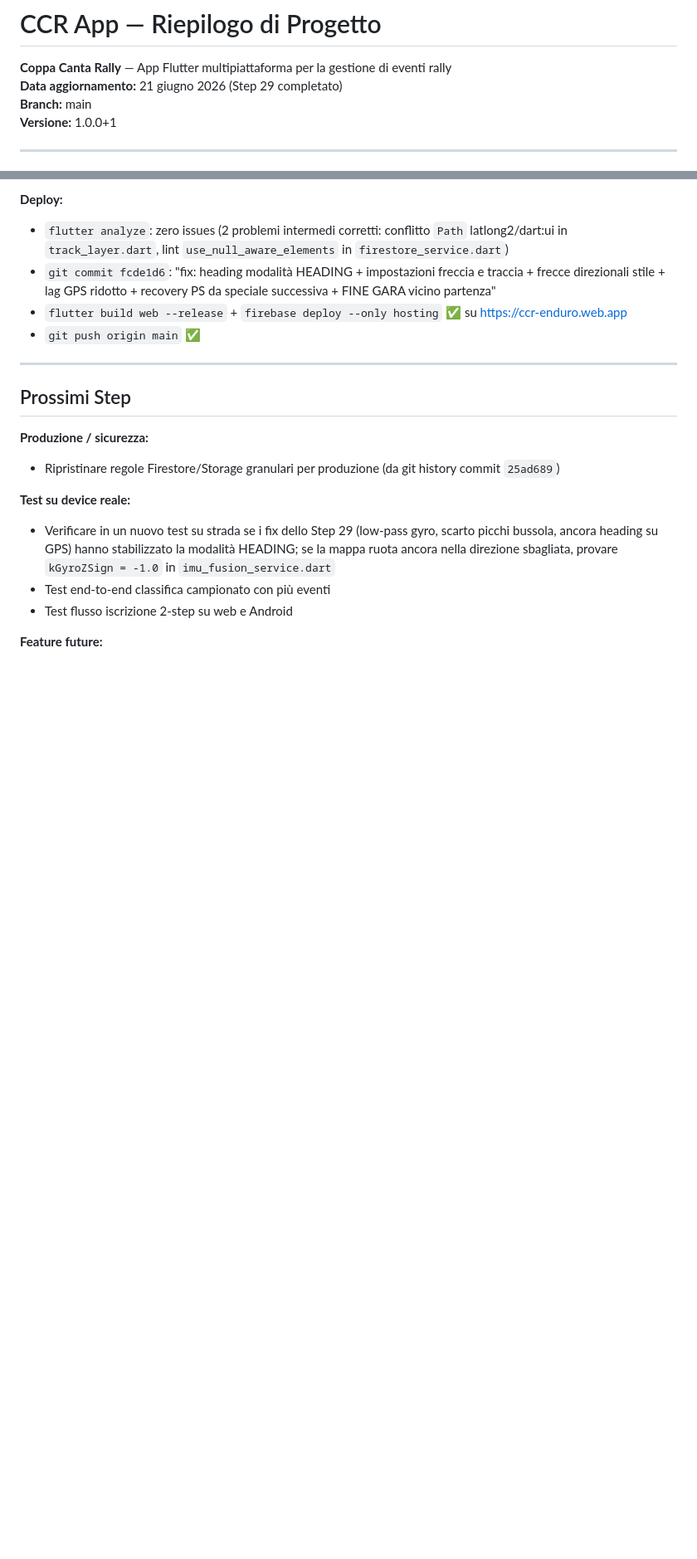
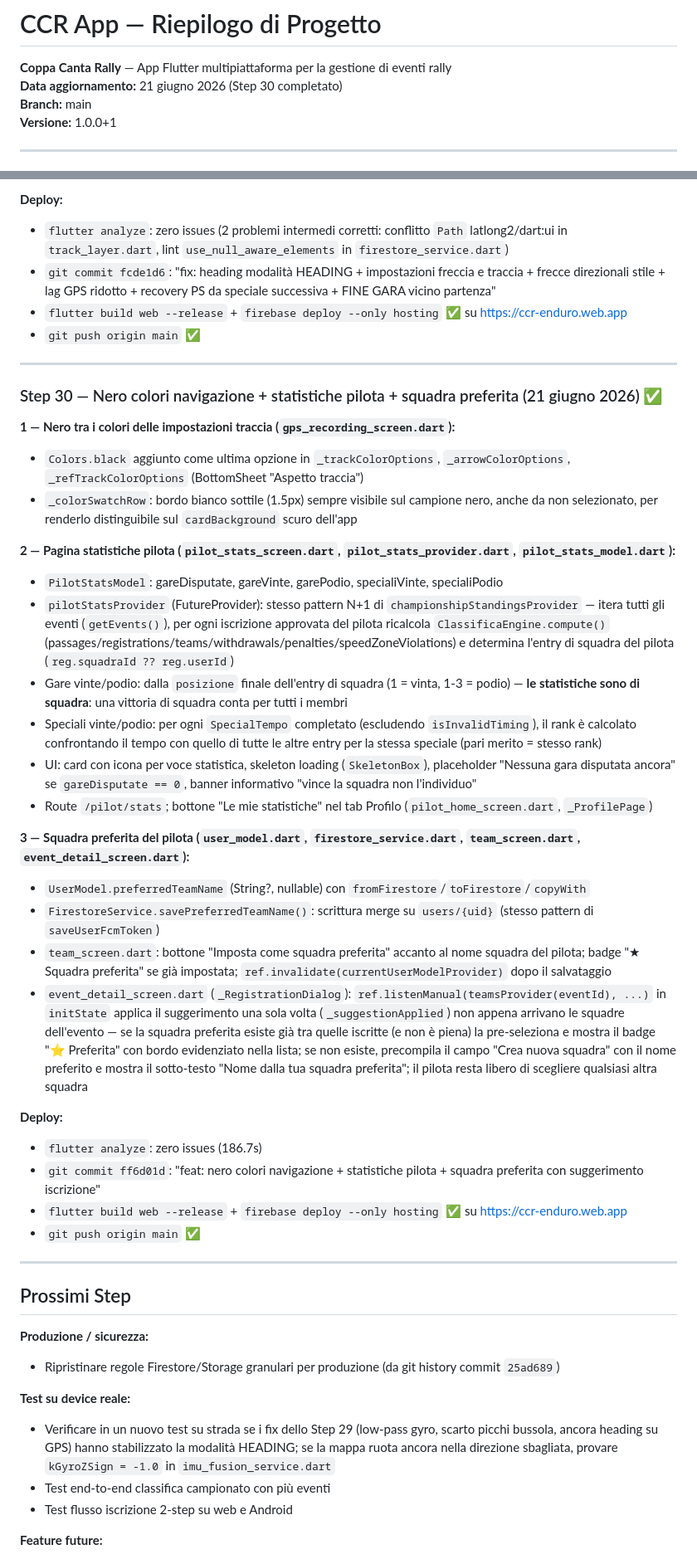
Before and after one commit to michelepierini89-gif/ccr_app, a Markdown page: PROGETTO_CCR.md, 2 parts joined by grey strips. Shown at 83% size. Rendered like a GitHub page; blank space fills up the shorter version.

Commit message:
docs: aggiornato PROGETTO_CCR.md con Step 30 (nero colori + statistiche pilota + squadra preferita)
Co-Authored-By: Claude Sonnet 4.6 <noreply@anthropic.com>

```diff
--- a/PROGETTO_CCR.md
+++ b/PROGETTO_CCR.md
@@ -1,7 +1,7 @@
 # CCR App — Riepilogo di Progetto
 
 **Coppa Canta Rally** — App Flutter multipiattaforma per la gestione di eventi rally
-**Data aggiornamento:** 21 giugno 2026 (Step 29 completato)
+**Data aggiornamento:** 21 giugno 2026 (Step 30 completato)
 **Branch:** main
 **Versione:** 1.0.0+1
 
@@ -1182,6 +1184,34 @@ provider Riverpod che lo istanzia.
 
 ---
 
+### Step 30 — Nero colori navigazione + statistiche pilota + squadra preferita (21 giugno 2026) ✅
+
+**1 — Nero tra i colori delle impostazioni traccia (`gps_recording_screen.dart`):**
+- `Colors.black` aggiunto come ultima opzione in `_trackColorOptions`, `_arrowColorOptions`, `_refTrackColorOptions` (BottomSheet "Aspetto traccia")
+- `_colorSwatchRow`: bordo bianco sottile (1.5px) sempre visibile sul campione nero, anche da non selezionato, per renderlo distinguibile sul `cardBackground` scuro dell'app
+
+**2 — Pagina statistiche pilota (`pilot_stats_screen.dart`, `pilot_stats_provider.dart`, `pilot_stats_model.dart`):**
+- `PilotStatsModel`: gareDisputate, gareVinte, garePodio, specialiVinte, specialiPodio
+- `pilotStatsProvider` (FutureProvider): stesso pattern N+1 di `championshipStandingsProvider` — itera tutti gli eventi (`getEvents()`), per ogni iscrizione approvata del pilota ricalcola `ClassificaEngine.compute()` (passages/registrations/teams/withdrawals/penalties/speedZoneViolations) e determina l'entry di squadra del pilota (`reg.squadraId ?? reg.userId`)
+- Gare vinte/podio: dalla `posizione` finale dell'entry di squadra (1 = vinta, 1-3 = podio) — **le statistiche sono di squadra**: una vittoria di squadra conta per tutti i membri
+- Speciali vinte/podio: per ogni `SpecialTempo` completato (escludendo `isInvalidTiming`), il rank è calcolato confrontando il tempo con quello di tutte le altre entry per la stessa speciale (pari merito = stesso rank)
+- UI: card con icona per voce statistica, skeleton loading (`SkeletonBox`), placeholder "Nessuna gara disputata ancora" se `gareDisputate == 0`, banner informativo "vince la squadra non l'individuo"
+- Route `/pilot/stats`; bottone "Le mie statistiche" nel tab Profilo (`pilot_home_screen.dart`, `_ProfilePage`)
+
+**3 — Squadra preferita del pilota (`user_model.dart`, `firestore_service.dart`, `team_screen.dart`, `event_detail_screen.dart`):**
+- `UserModel.preferredTeamName` (String?, nullable) con `fromFirestore`/`toFirestore`/`copyWith`
+- `FirestoreService.savePreferredTeamName()`: scrittura merge su `users/{uid}` (stesso pattern di `saveUserFcmToken`)
+- `team_screen.dart`: bottone "Imposta come squadra preferita" accanto al nome squadra del pilota; badge "★ Squadra preferita" se già impostata; `ref.invalidate(currentUserModelProvider)` dopo il salvataggio
+- `event_detail_screen.dart` (`_RegistrationDialog`): `ref.listenManual(teamsProvider(eventId), ...)` in `initState` applica il suggerimento una sola volta (`_suggestionApplied`) non appena arrivano le squadre dell'evento — se la squadra preferita esiste già tra quelle iscritte (e non è piena) la pre-seleziona e mostra il badge "⭐ Preferita" con bordo evidenziato nella lista; se non esiste, precompila il campo "Crea nuova squadra" con il nome preferito e mostra il sotto-testo "Nome dalla tua squadra preferita"; il pilota resta libero di scegliere qualsiasi altra squadra
+
+**Deploy:**
+- `flutter analyze`: zero issues (186.7s)
+- `git commit ff6d01d`: "feat: nero colori navigazione + statistiche pilota + squadra preferita con suggerimento iscrizione"
+- `flutter build web --release` + `firebase deploy --only hosting` ✅ su https://ccr-enduro.web.app
+- `git push origin main` ✅
+
+---
+
 ## Prossimi Step
 
 **Produzione / sicurezza:**
```
Also changed, not shown: other parts of PROGETTO_CCR.md (+5 -3 lines).
